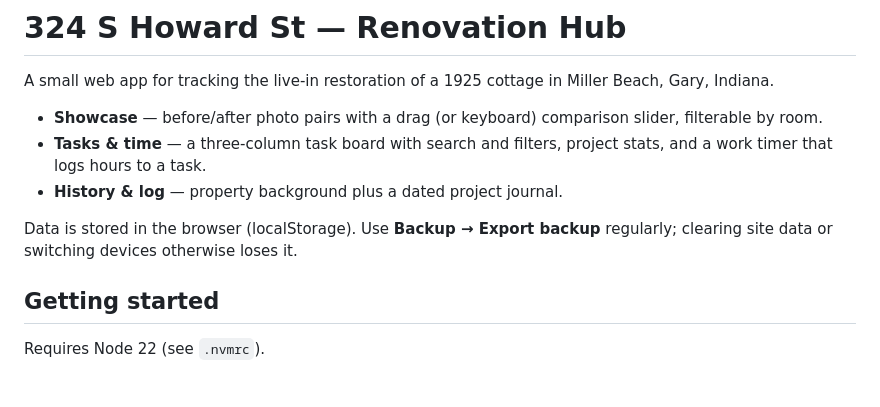
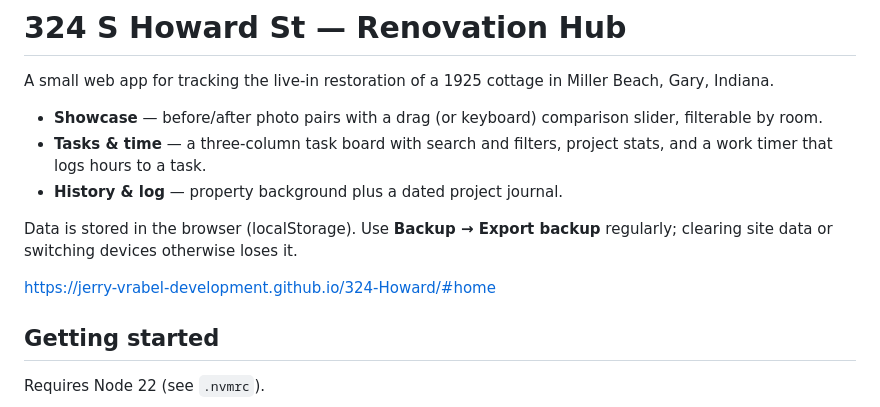
Before and after one commit to jerry-vrabel-development/324-Howard, a Markdown page: README.md, the part around the change. Rendered like a GitHub page; blank space fills up the shorter version.

Commit message:
Added GitHub Pages link to README

```diff
--- a/README.md
+++ b/README.md
@@ -7,6 +7,8 @@ A small web app for tracking the live-in restoration of a 1925 cottage in Miller
 - **History & log** — property background plus a dated project journal.
 
 Data is stored in the browser (localStorage). Use **Backup → Export backup** regularly; clearing site data or switching devices otherwise loses it.
+
+https://jerry-vrabel-development.github.io/324-Howard/#home
 
 ## Getting started
 
```
